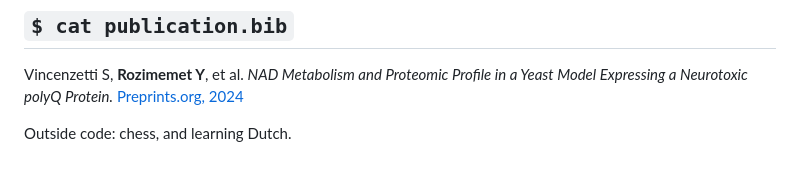
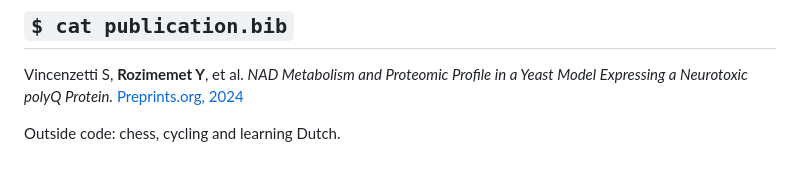
Before and after one commit to Yusuprozimemet/Yusuprozimemet, a Markdown page: README.md, the part around the change. Rendered like a GitHub page.

Commit message:
Update hobbies listed in README

```diff
--- a/README.md
+++ b/README.md
@@ -72,4 +72,4 @@ spec → audit → brief → implement → review & break on purpose → CI gate
 
 Vincenzetti S, **Rozimemet Y**, et al. *NAD Metabolism and Proteomic Profile in a Yeast Model Expressing a Neurotoxic polyQ Protein.* [Preprints.org, 2024](https://www.preprints.org/manuscript/202402.1499)
 
-Outside code: chess, and learning Dutch.
+Outside code: chess, cycling and learning Dutch.
```
